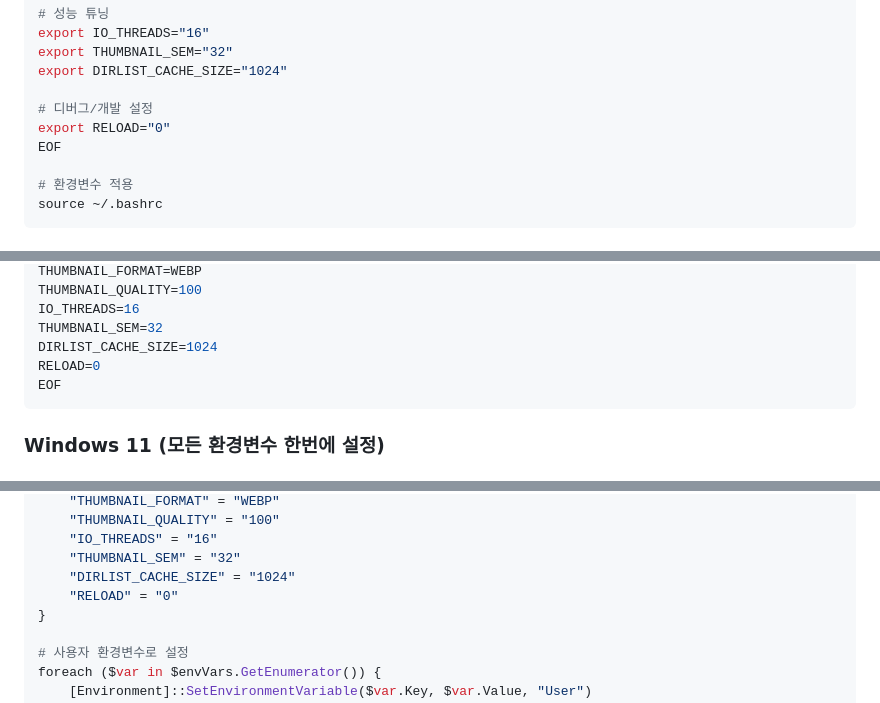
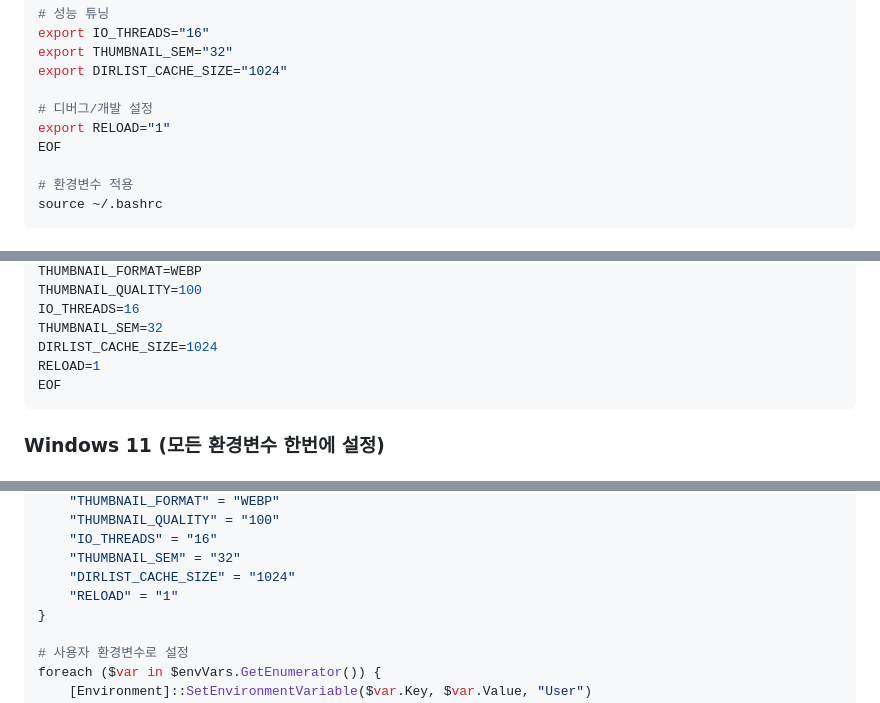
Before and after one commit to hogil/l3tracker, a Markdown page: ENVIRONMENT_SETUP.md, 3 parts joined by grey strips. Rendered like a GitHub page.

Commit message:
docs: RELOAD=1로 개발 환경 기본값 변경

````diff
--- a/ENVIRONMENT_SETUP.md
+++ b/ENVIRONMENT_SETUP.md
@@ -66,7 +66,7 @@ export THUMBNAIL_SEM="32"
 export DIRLIST_CACHE_SIZE="1024"
 
 # 디버그/개발 설정
-export RELOAD="0"
+export RELOAD="1"
 EOF
 
 # 환경변수 적용
@@ -94,7 +94,7 @@ THUMBNAIL_QUALITY=100
 IO_THREADS=16
 THUMBNAIL_SEM=32
 DIRLIST_CACHE_SIZE=1024
-RELOAD=0
+RELOAD=1
 EOF
 ```
 
@@ -121,7 +121,7 @@ $envVars = @{
     "IO_THREADS" = "16"
     "THUMBNAIL_SEM" = "32"
     "DIRLIST_CACHE_SIZE" = "1024"
-    "RELOAD" = "0"
+    "RELOAD" = "1"
 }
 
 # 사용자 환경변수로 설정
````
